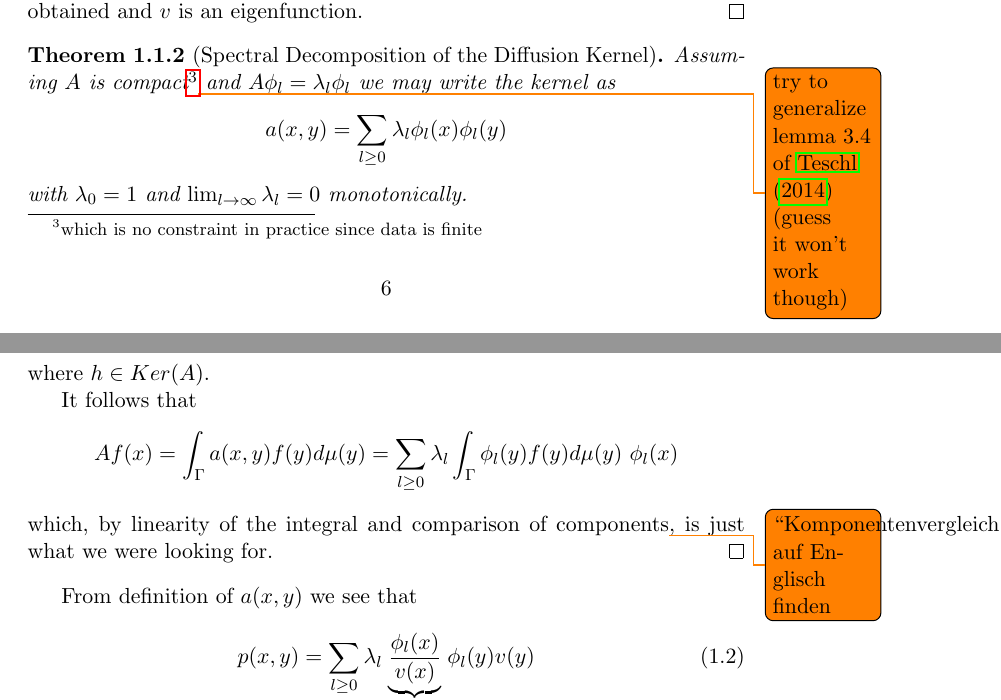
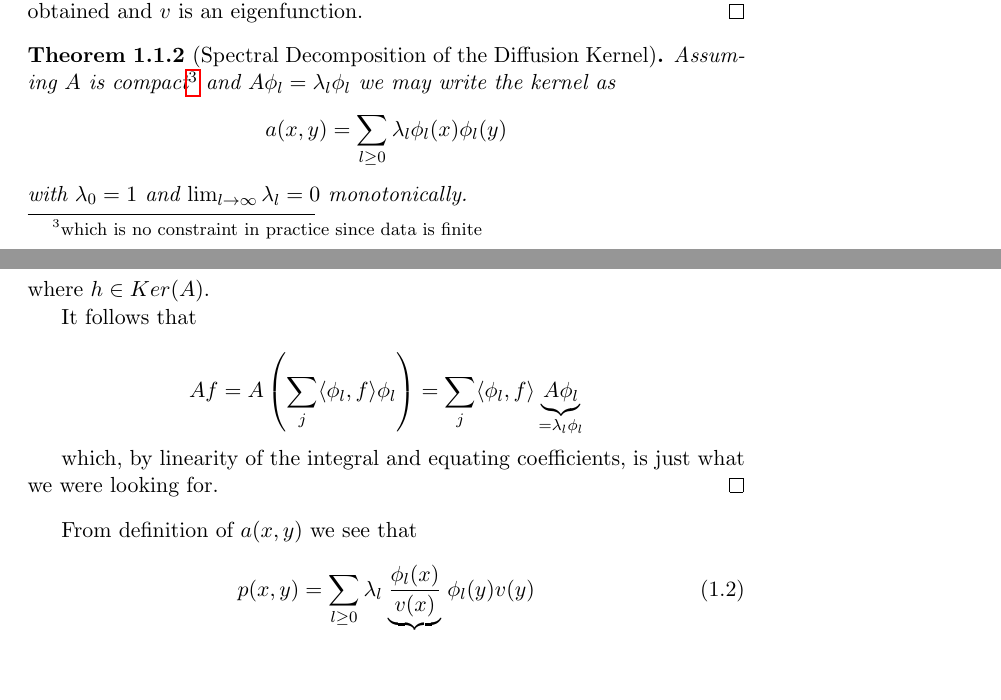
Before and after one commit to petermuehlbacher/thesis, a LaTeX thesis (thesis.tex, which reads chapters/DiffusionMaps.tex): two parts of pages 8 and 9 of 29, joined at a grey line, cut so that both start at the same text, the shorter picture padded with empty space. Compiled offline with pdfLaTeX.

Commit message:
dealt with some todos
* rectified the claim about normalized graph Laplacian construction
converging to the Laplace operator
* removed speculation of showing compactedness for too general types of
operators
* found the english term for Koeffizientenvergleich

```diff
--- a/chapters/DiffusionMaps.tex
+++ b/chapters/DiffusionMaps.tex
@@ -86,7 +86,7 @@ Plugging in $v$ for $f$ it follows immediately that the eigenvalue $1$ is actual
 \end{proof}
 
 \begin{theorem}[Spectral Decomposition of the Diffusion Kernel]
-Assuming $A$ is compact\footnote{which is no constraint in practice since data is finite}\todo{try to generalize lemma 3.4 of \cite{Teschl2014} (guess it won't work though)} and $A\phi_l=\lambda_l\phi_l$ we may write the kernel as
+Assuming $A$ is compact\footnote{which is no constraint in practice since data is finite} and $A\phi_l=\lambda_l\phi_l$ we may write the kernel as
 \begin{equation*}
 a(x,y)=\sum_{l\geq 0}\lambda_l\phi_l(x)\phi_l(y)
 \end{equation*}
@@ -98,8 +98,12 @@ $$f=\sum_{l\geq 0}\langle \phi_l,f\rangle \phi_l + h$$
 where $h\in Ker(A)$.
 
 It follows that
-$$Af(x)=\int_\Gamma a(x,y)f(y)d\mu(y) = \sum_{l\geq 0}\lambda_l \int_\Gamma \phi_l(y)f(y)d\mu(y)\ \phi_l(x)$$
-which, by linearity of the integral and comparison of components\todo{``Komponentenvergleich'' auf Englisch finden}, is just what we were looking for.
+%$$Af(x)=\int_\Gamma a(x,y)f(y)d\mu(y) = \sum_{l\geq 0}\lambda_l \int_\Gamma \phi_l(y)f(y)d\mu(y)\ \phi_l(x)$$
+
+$$Af = A\left(\sum_j \langle \phi_l, f \rangle \phi_l\right) = \sum_j \langle\phi_l, f \rangle \underbrace{A\phi_l}_{=\lambda_l \phi_l}$$
+
+
+which, by linearity of the integral and equating coefficients, is just what we were looking for.
 \end{proof}
 From definition of $a(x,y)$ we see that
 \begin{equation}\label{eq:spectralDecompositionOfP}
```
Also changed, not shown: thesis.pdf, chapters/DiffusionMaps.tex (4 more changed lines).
